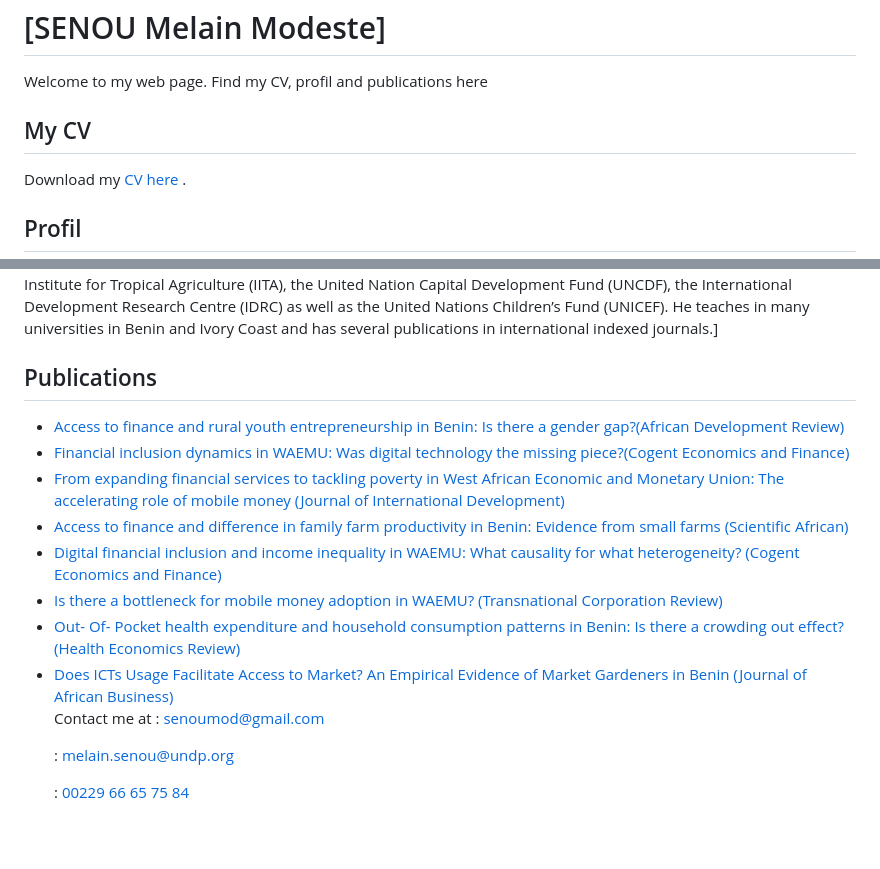
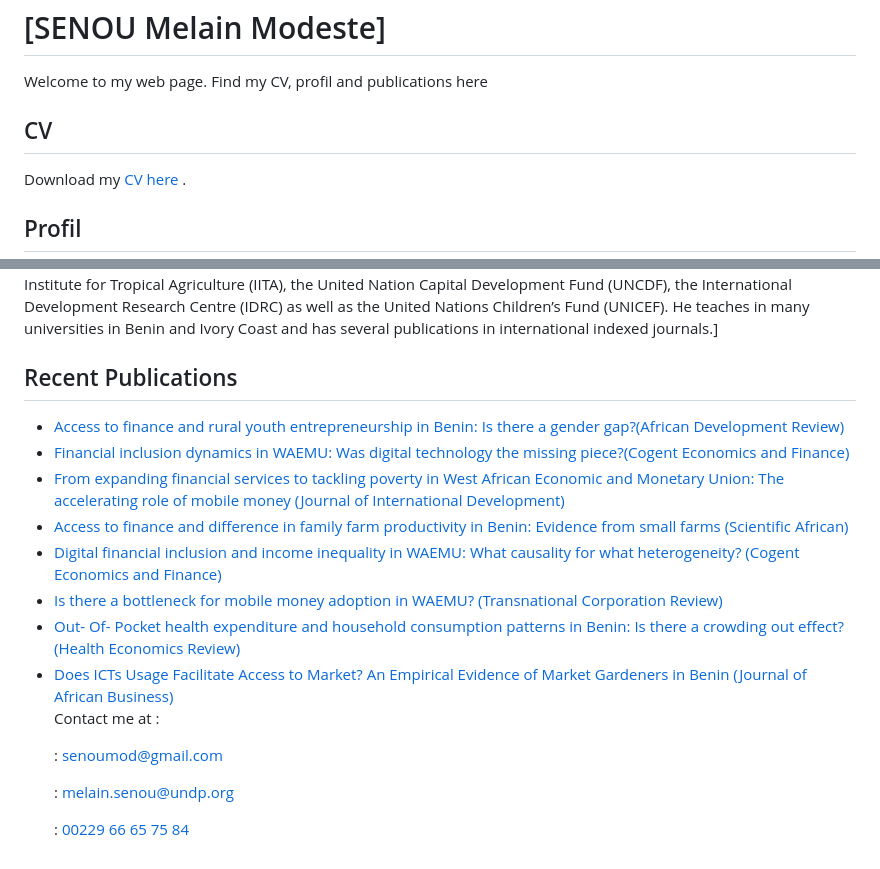
Before and after one commit to SENOU-Melain-Modeste/SENOU-Melain-Modeste, a Markdown page: README.md, 2 parts joined by grey strips. GitHub-like rendering; blank space fills up the shorter version.

```diff
--- a/README.md
+++ b/README.md
@@ -14,7 +14,7 @@
   </header>
 
   <section id="cv">
-    <h2>My CV</h2>
+    <h2> CV</h2>
     <p>Download my  <a href="cv.pdf" download="SENOU_Melain_M_CV.pdf">CV here </a>.</p>
   </section>
 
@@ -24,7 +24,7 @@
   </section>
 
   <section id="publications">
-    <h2>Publications</h2>
+    <h2> Recent Publications</h2>
     <ul>
       <li><a href="https://doi.org/10.1111/1467-8268.12623">Access to finance and rural youth entrepreneurship in Benin: Is there a gender gap?(African Development Review)</a></li>
       <li><a href="https://doi.org/10.1080/23322039.2019.1665432">Financial inclusion dynamics in WAEMU: Was digital technology the missing piece?(Cogent Economics and Finance)</a></li>
@@ -39,7 +39,8 @@
 </body>
 
   <footer id="contact">
-    <p>Contact me at : <a href="mailto:senoumod@gmail.com "> senoumod@gmail.com  </a></p>
+    <p>Contact me at :
+    <p>              : <a href="mailto:senoumod@gmail.com "> senoumod@gmail.com  </a></p>
     <p>              : <a href="mailto:melain.senou@undp.org "> melain.senou@undp.org  </a></p>
     <p>              : <a href="Phone:00229 66 65 75 84 "> 00229 66 65 75 84  </a></p>
 
```
